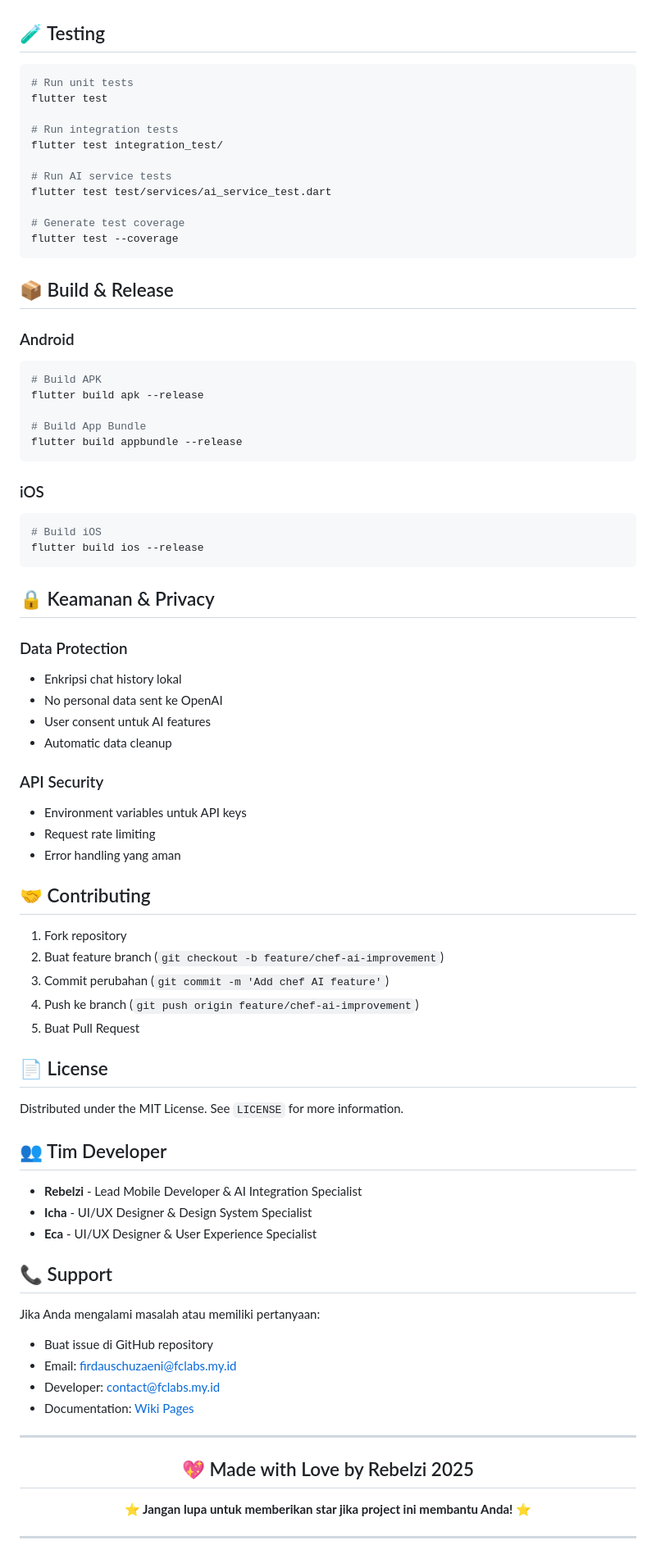
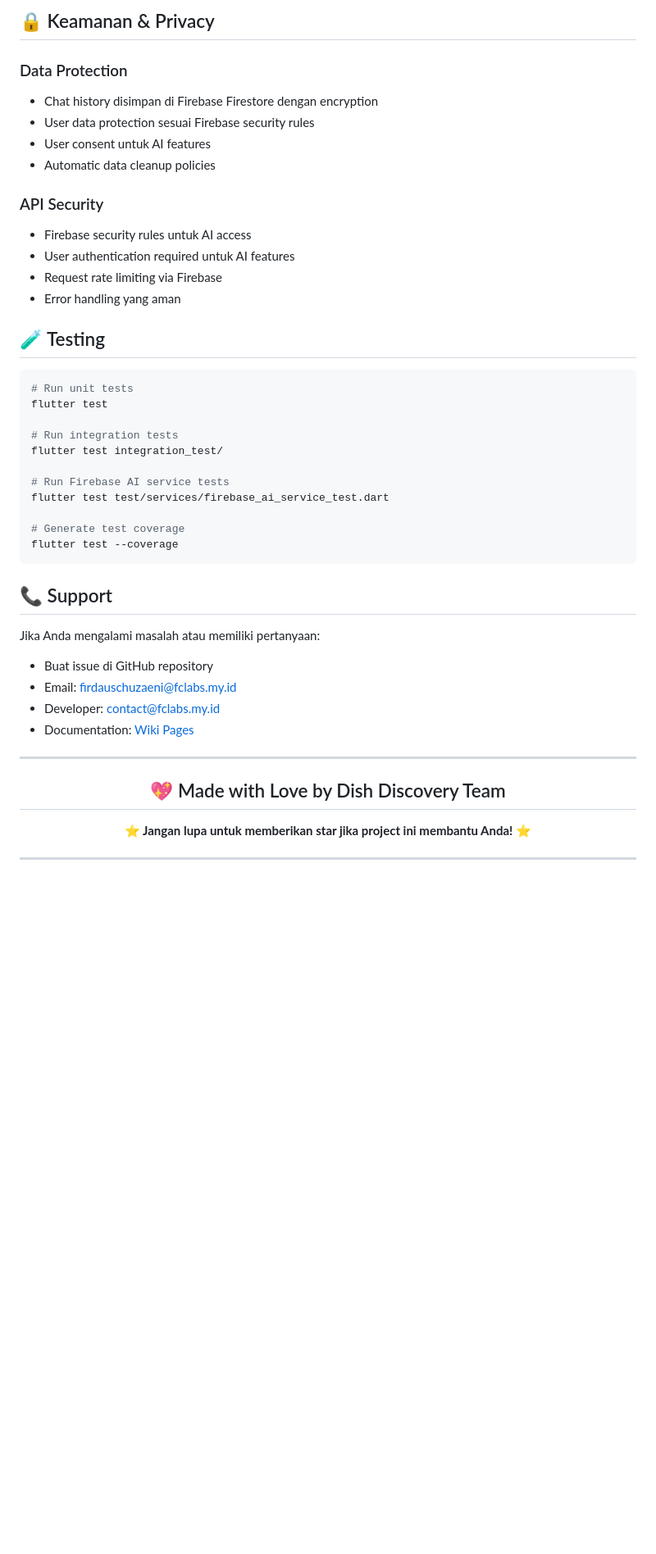
Before and after one commit to rebelzi/dish-discovery, a Markdown page: README.md, the part around the change printed below. Shown: that part at 82% size. Rendered like a GitHub page; blank space fills up the shorter version.

Commit message:
docs(readme): update documentation

````diff
--- a/README.md
+++ b/README.md
@@ -249,3 +264,16 @@ AI_TEMPERATURE=0.7
+## 🔒 Keamanan & Privacy
+
+### Data Protection
+- Chat history disimpan di Firebase Firestore dengan encryption
+- User data protection sesuai Firebase security rules
+- User consent untuk AI features
+- Automatic data cleanup policies
+
+### API Security
+- Firebase security rules untuk AI access
+- User authentication required untuk AI features
+- Request rate limiting via Firebase
+- Error handling yang aman
 
 ## 🧪 Testing
 
@@ -256,60 +284,12 @@ flutter test
 # Run integration tests
 flutter test integration_test/
 
-# Run AI service tests
-flutter test test/services/ai_service_test.dart
+# Run Firebase AI service tests
+flutter test test/services/firebase_ai_service_test.dart
 
 # Generate test coverage
 flutter test --coverage
 ```
-
-## 📦 Build & Release
-
-### Android
-```bash
-# Build APK
-flutter build apk --release
-
-# Build App Bundle
-flutter build appbundle --release
-```
-
-### iOS
-```bash
-# Build iOS
-flutter build ios --release
-```
-
-## 🔒 Keamanan & Privacy
-
-### Data Protection
-- Enkripsi chat history lokal
-- No personal data sent ke OpenAI
-- User consent untuk AI features
-- Automatic data cleanup
-
-### API Security
-- Environment variables untuk API keys
-- Request rate limiting
-- Error handling yang aman
-
-## 🤝 Contributing
-
-1. Fork repository
-2. Buat feature branch (`git checkout -b feature/chef-ai-improvement`)
-3. Commit perubahan (`git commit -m 'Add chef AI feature'`)
-4. Push ke branch (`git push origin feature/chef-ai-improvement`)
-5. Buat Pull Request
-
-## 📄 License
-
-Distributed under the MIT License. See `LICENSE` for more information.
-
-## 👥 Tim Developer
-
-- **Rebelzi** - Lead Mobile Developer & AI Integration Specialist
-- **Icha** - UI/UX Designer & Design System Specialist
-- **Eca** - UI/UX Designer & User Experience Specialist
 
 ## 📞 Support
 
@@ -319,11 +299,12 @@ Jika Anda mengalami masalah atau memiliki pertanyaan:
 - Email: firdauschuzaeni@fclabs.my.id
 - Developer: contact@fclabs.my.id
 - Documentation: [Wiki Pages](https://github.com/rebelzi/dish_discover/wiki)
+
 ---
 
 <div align="center">
 
-## 💖 Made with Love by Rebelzi 2025
+## 💖 Made with Love by Dish Discovery Team
 
 **⭐ Jangan lupa untuk memberikan star jika project ini membantu Anda!** ⭐
 
````
Also changed, not shown: other parts of README.md (+89 -74 lines).
